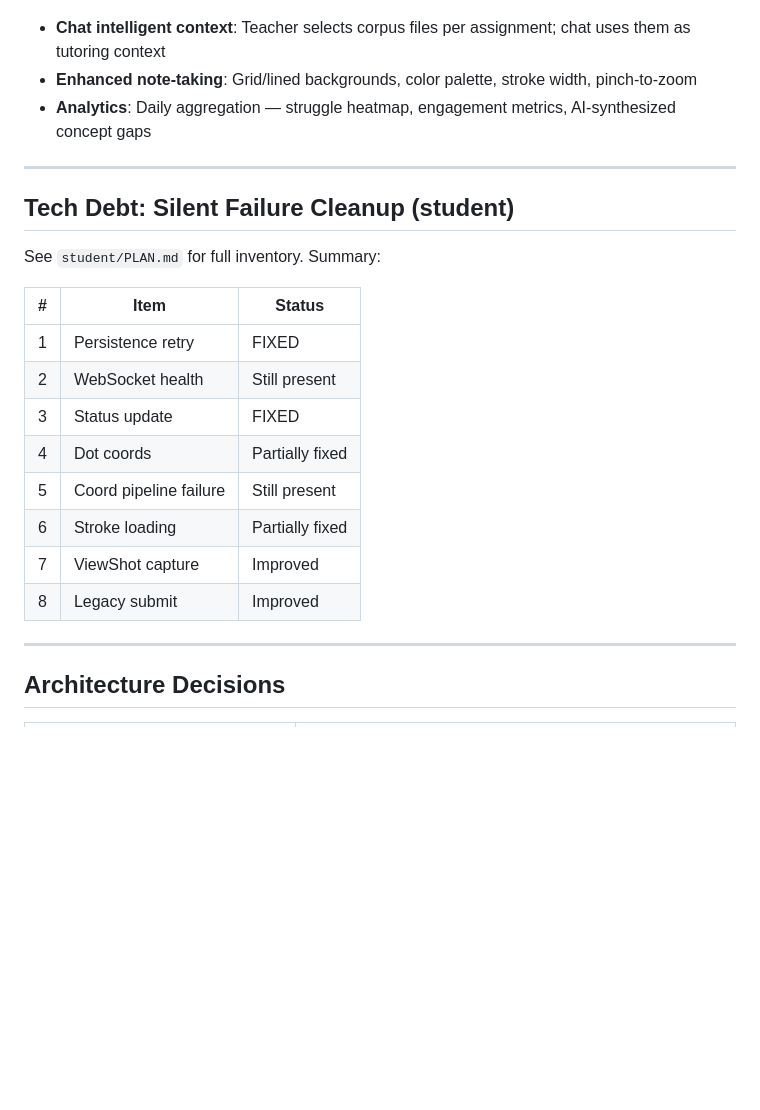
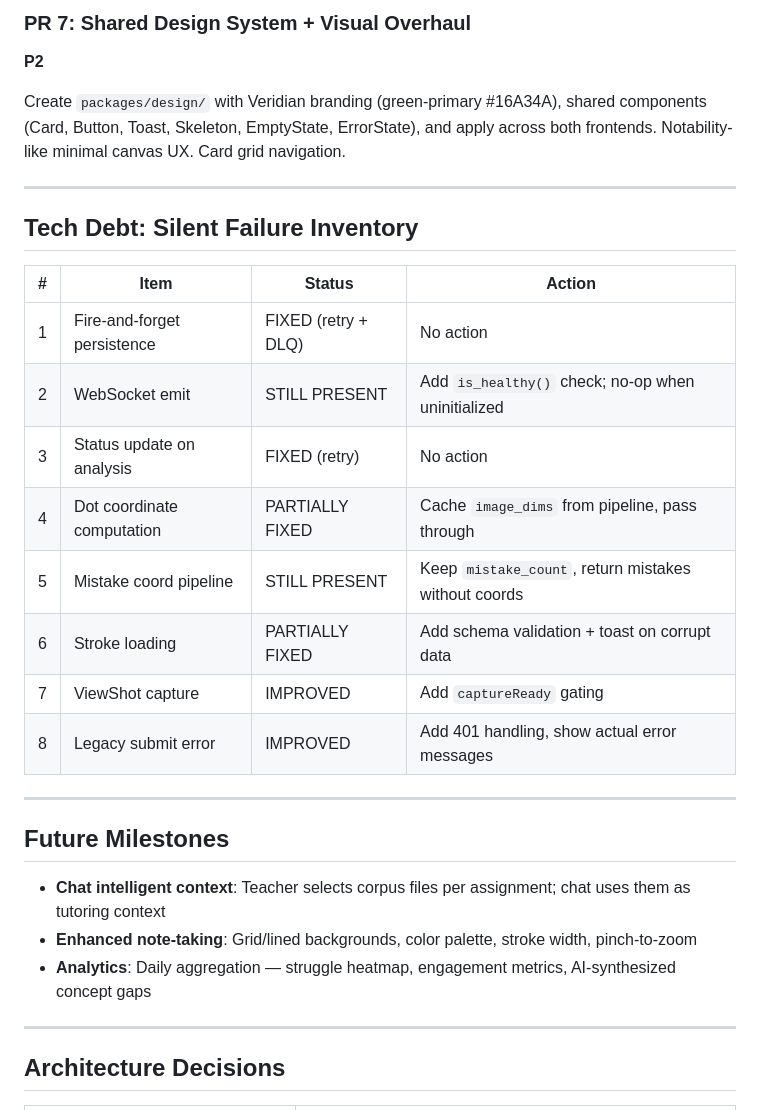
Before and after one commit to sfjchen/Veridian, a Markdown page: PLAN.md, the part around one of its changes. Drawn GitHub-style; blank space fills up the shorter version.

```diff
--- a/PLAN.md
+++ b/PLAN.md
@@ -66,24 +129,31 @@ See `student/PLAN.md` for detailed specs on each PR.
+### PR 7: Shared Design System + Visual Overhaul
+
+**P2**
+
+Create `packages/design/` with Veridian branding (green-primary #16A34A), shared components (Card, Button, Toast, Skeleton, EmptyState, ErrorState), and apply across both frontends. Notability-like minimal canvas UX. Card grid navigation.
+
+---
+
+## Tech Debt: Silent Failure Inventory
+
+| # | Item | Status | Action |
+|---|------|--------|--------|
+| 1 | Fire-and-forget persistence | FIXED (retry + DLQ) | No action |
+| 2 | WebSocket emit | STILL PRESENT | Add `is_healthy()` check; no-op when uninitialized |
+| 3 | Status update on analysis | FIXED (retry) | No action |
+| 4 | Dot coordinate computation | PARTIALLY FIXED | Cache `image_dims` from pipeline, pass through |
+| 5 | Mistake coord pipeline | STILL PRESENT | Keep `mistake_count`, return mistakes without coords |
+| 6 | Stroke loading | PARTIALLY FIXED | Add schema validation + toast on corrupt data |
+| 7 | ViewShot capture | IMPROVED | Add `captureReady` gating |
+| 8 | Legacy submit error | IMPROVED | Add 401 handling, show actual error messages |
+
+---
+
+## Future Milestones
 
 - **Chat intelligent context**: Teacher selects corpus files per assignment; chat uses them as tutoring context
 - **Enhanced note-taking**: Grid/lined backgrounds, color palette, stroke width, pinch-to-zoom
 - **Analytics**: Daily aggregation — struggle heatmap, engagement metrics, AI-synthesized concept gaps
-
----
-
-## Tech Debt: Silent Failure Cleanup (student)
-
-See `student/PLAN.md` for full inventory. Summary:
-
-| # | Item | Status |
-|---|------|--------|
-| 1 | Persistence retry | FIXED |
-| 2 | WebSocket health | Still present |
-| 3 | Status update | FIXED |
-| 4 | Dot coords | Partially fixed |
-| 5 | Coord pipeline failure | Still present |
-| 6 | Stroke loading | Partially fixed |
-| 7 | ViewShot capture | Improved |
-| 8 | Legacy submit | Improved |
 
 ---
 
```
Also changed, not shown: other parts of PLAN.md (+78 -15 lines), student/CLAUDE.md (deleted, +0 -20 lines), student/PLAN.md (deleted, +0 -139 lines).
